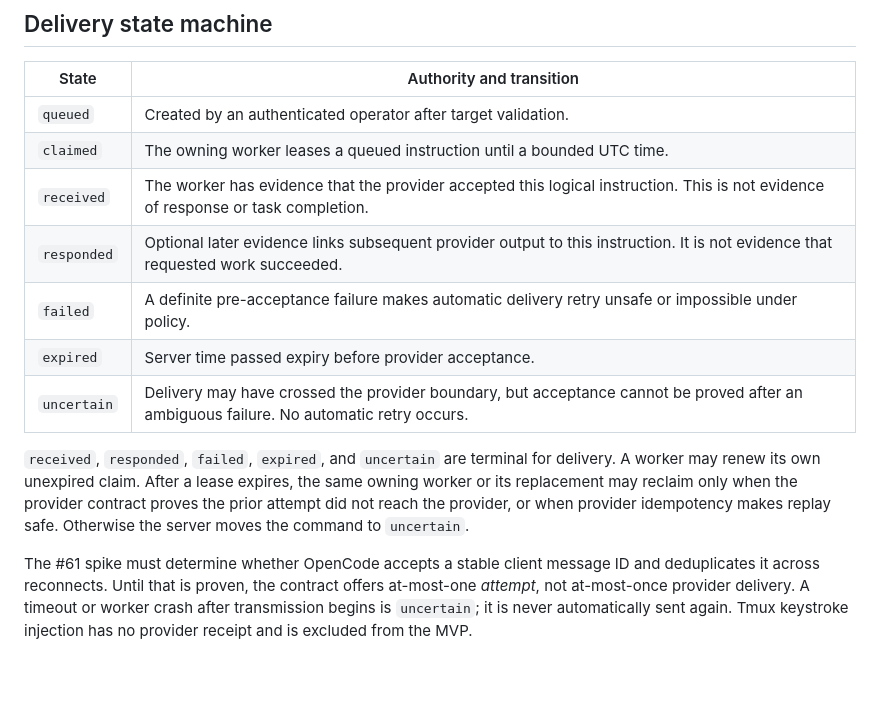
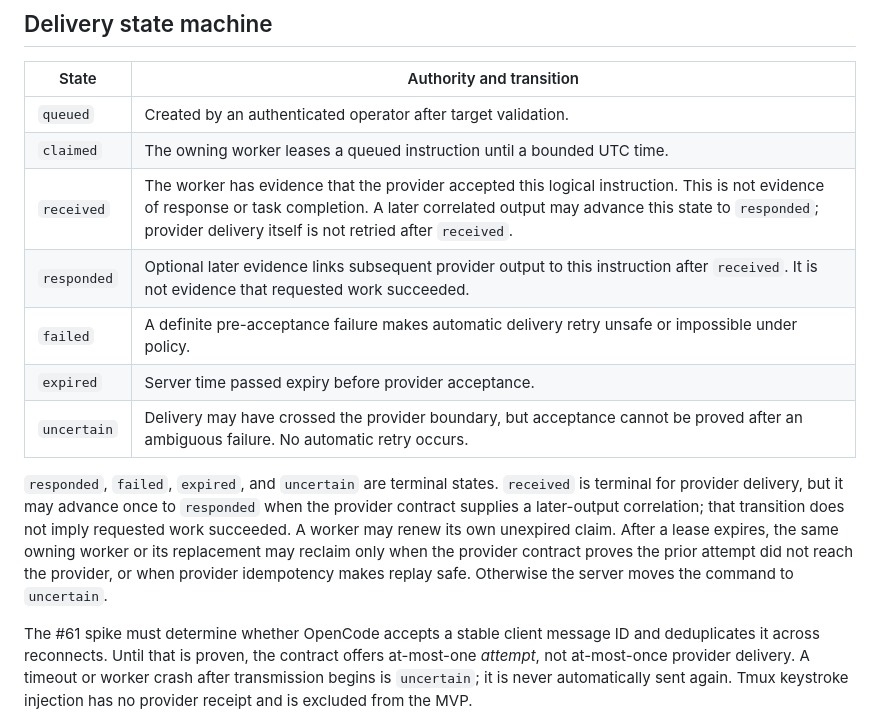
Before and after one commit to rpembry/starforge-workbench, a Markdown page: docs/adr-remote-session-control.md, the part around the change. GitHub-like rendering; blank space fills up the shorter version.

Commit message:
Clarify received and responded transitions

```diff
--- a/docs/adr-remote-session-control.md
+++ b/docs/adr-remote-session-control.md
@@ -91,18 +91,20 @@ retargeted to a replacement process generation.
 | --- | --- |
 | `queued` | Created by an authenticated operator after target validation. |
 | `claimed` | The owning worker leases a queued instruction until a bounded UTC time. |
-| `received` | The worker has evidence that the provider accepted this logical instruction. This is not evidence of response or task completion. |
-| `responded` | Optional later evidence links subsequent provider output to this instruction. It is not evidence that requested work succeeded. |
+| `received` | The worker has evidence that the provider accepted this logical instruction. This is not evidence of response or task completion. A later correlated output may advance this state to `responded`; provider delivery itself is not retried after `received`. |
+| `responded` | Optional later evidence links subsequent provider output to this instruction after `received`. It is not evidence that requested work succeeded. |
 | `failed` | A definite pre-acceptance failure makes automatic delivery retry unsafe or impossible under policy. |
 | `expired` | Server time passed expiry before provider acceptance. |
 | `uncertain` | Delivery may have crossed the provider boundary, but acceptance cannot be proved after an ambiguous failure. No automatic retry occurs. |
 
-`received`, `responded`, `failed`, `expired`, and `uncertain` are terminal for
-delivery. A worker may renew its own unexpired claim. After a lease expires, the
-same owning worker or its replacement may reclaim only when the provider
-contract proves the prior attempt did not reach the provider, or when provider
-idempotency makes replay safe. Otherwise the server moves the command to
-`uncertain`.
+`responded`, `failed`, `expired`, and `uncertain` are terminal states. `received`
+is terminal for provider delivery, but it may advance once to `responded` when
+the provider contract supplies a later-output correlation; that transition does
+not imply requested work succeeded. A worker may renew its own unexpired claim.
+After a lease expires, the same owning worker or its replacement may reclaim
+only when the provider contract proves the prior attempt did not reach the
+provider, or when provider idempotency makes replay safe. Otherwise the server
+moves the command to `uncertain`.
 
 The #61 spike must determine whether OpenCode accepts a stable client message ID
 and deduplicates it across reconnects. Until that is proven, the contract offers
```
